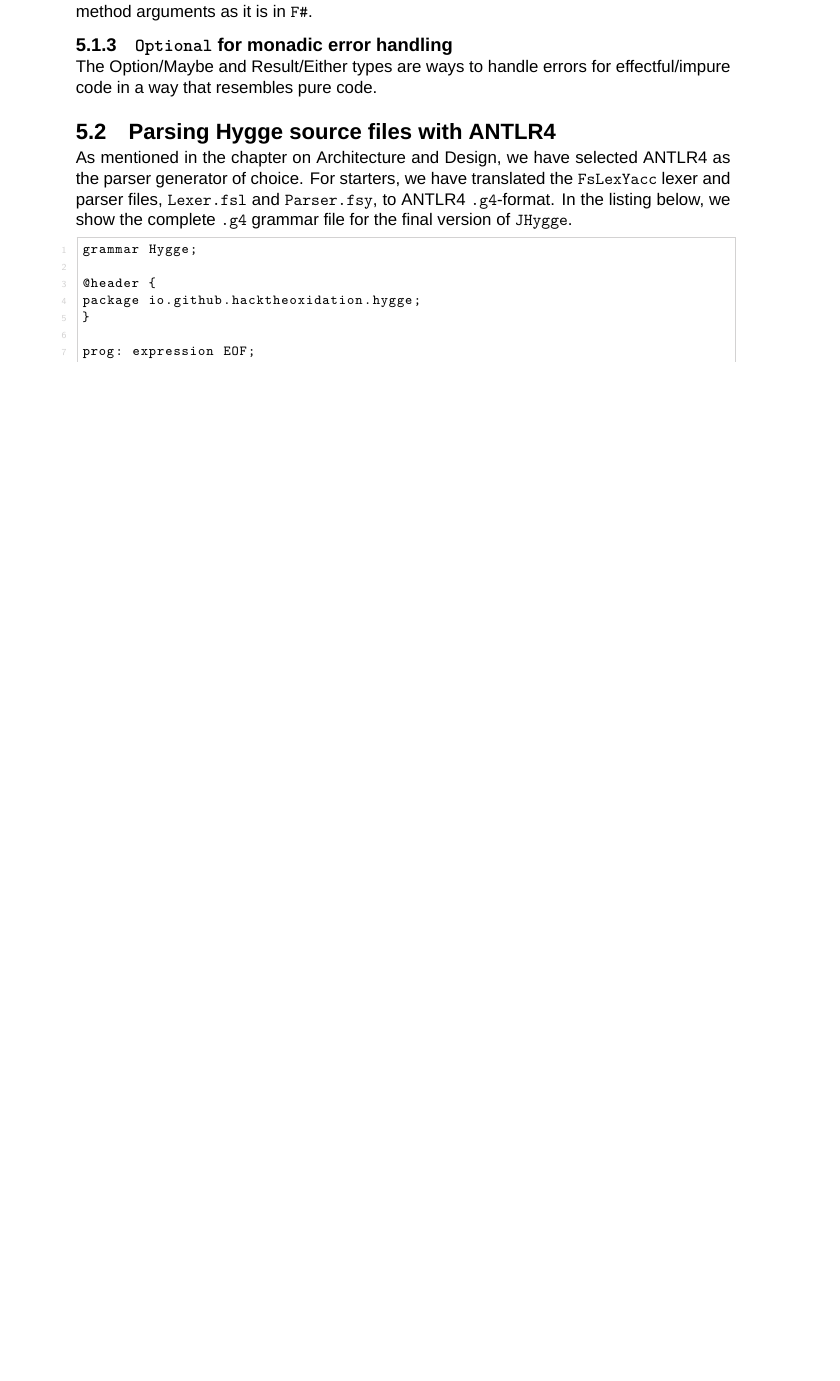
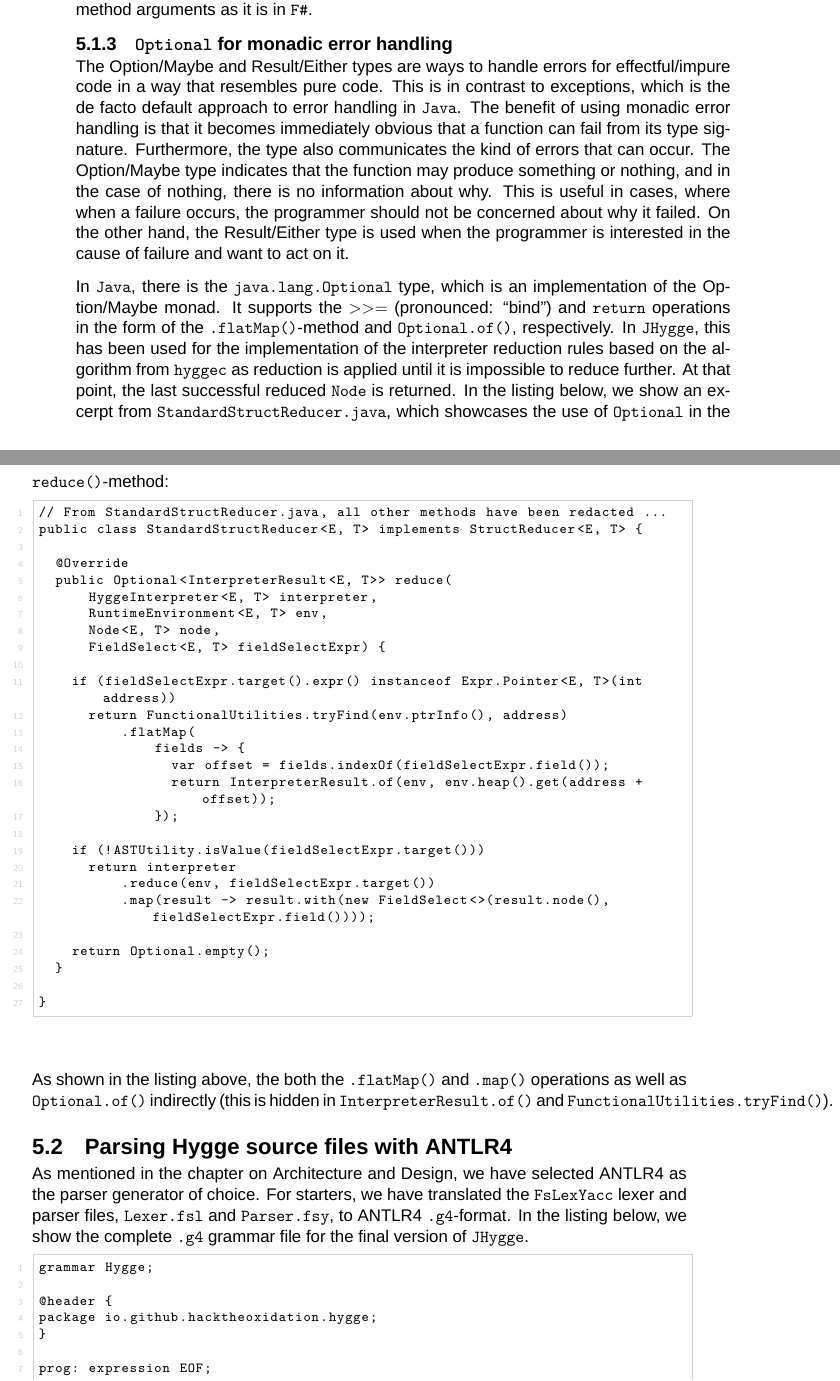
Before and after one commit to HackTheOxidation/MSc-Thesis, a LaTeX thesis (main.tex, which reads Chapters/05_Implementation.tex): part of page 33 of 46 before the commit and two parts of pages 33 and 34 of 46 after it, the two joined at a grey line, cut so that both start at the same text, the shorter picture padded with empty space. Compiled offline with XeLaTeX; a missing font is replaced by an installed copy or a similar font.

Commit message:
Write about pattern matching in section 5: Implementation

```diff
--- a/Chapters/05_Implementation.tex
+++ b/Chapters/05_Implementation.tex
@@ -174,6 +172,52 @@ matching isn't supported for method arguments as it is in \texttt{F\#}.
 \subsection{\texttt{Optional} for monadic error handling}
 
 The Option/Maybe and Result/Either types are ways to handle errors for effectful/impure code in a way that resembles pure code.
+This is in contrast to exceptions, which is the de facto default approach to error handling in \texttt{Java}. The benefit
+of using monadic error handling is that it becomes immediately obvious that a function can fail from its type signature.
+Furthermore, the type also communicates the kind of errors that can occur. The Option/Maybe type indicates that the function
+may produce something or nothing, and in the case of nothing, there is no information about why. This is useful in cases,
+where when a failure occurs, the programmer should not be concerned about why it failed. On the other hand, the Result/Either
+type is used when the programmer is interested in the cause of failure and want to act on it.
+
+In \texttt{Java}, there is the \texttt{java.lang.Optional} type, which is an implementation of the Option/Maybe monad. It
+supports the $>>=$ (pronounced: ``bind'') and \texttt{return} operations in the form of the \texttt{.flatMap()}-method
+and \texttt{Optional.of()}, respectively. In \texttt{JHygge}, this has been used for the implementation of the interpreter
+reduction rules based on the algorithm from \texttt{hyggec} as reduction is applied until it is impossible to reduce further.
+At that point, the last successful reduced \texttt{Node} is returned. In the listing below, we show an excerpt from
+\texttt{StandardStructReducer.java}, which showcases the use of \texttt{Optional} in the \texttt{reduce()}-method:
+
+\begin{lstlisting}
+// From StandardStructReducer.java, all other methods have been redacted ...
+public class StandardStructReducer<E, T> implements StructReducer<E, T> {
+
+  @Override
+  public Optional<InterpreterResult<E, T>> reduce(
+      HyggeInterpreter<E, T> interpreter,
+      RuntimeEnvironment<E, T> env,
+      Node<E, T> node,
+      FieldSelect<E, T> fieldSelectExpr) {
+
+    if (fieldSelectExpr.target().expr() instanceof Expr.Pointer<E, T>(int address))
+      return FunctionalUtilities.tryFind(env.ptrInfo(), address)
+          .flatMap(
+              fields -> {
+                var offset = fields.indexOf(fieldSelectExpr.field());
+                return InterpreterResult.of(env, env.heap().get(address + offset));
+              });
+
+    if (!ASTUtility.isValue(fieldSelectExpr.target()))
+      return interpreter
+          .reduce(env, fieldSelectExpr.target())
+          .map(result -> result.with(new FieldSelect<>(result.node(), fieldSelectExpr.field())));
+
+    return Optional.empty();
+  }
+
+}
+\end{lstlisting}
+
+As shown in the listing above, the both the \texttt{.flatMap()} and \texttt{.map()} operations as well as \texttt{Optional.of()}
+indirectly (this is hidden in \texttt{InterpreterResult.of()} and \texttt{FunctionalUtilities.tryFind()}).
 
 \section{Parsing Hygge source files with ANTLR4}
 
```
Also changed, not shown: Chapters/05_Implementation.tex (40 more changed lines).
